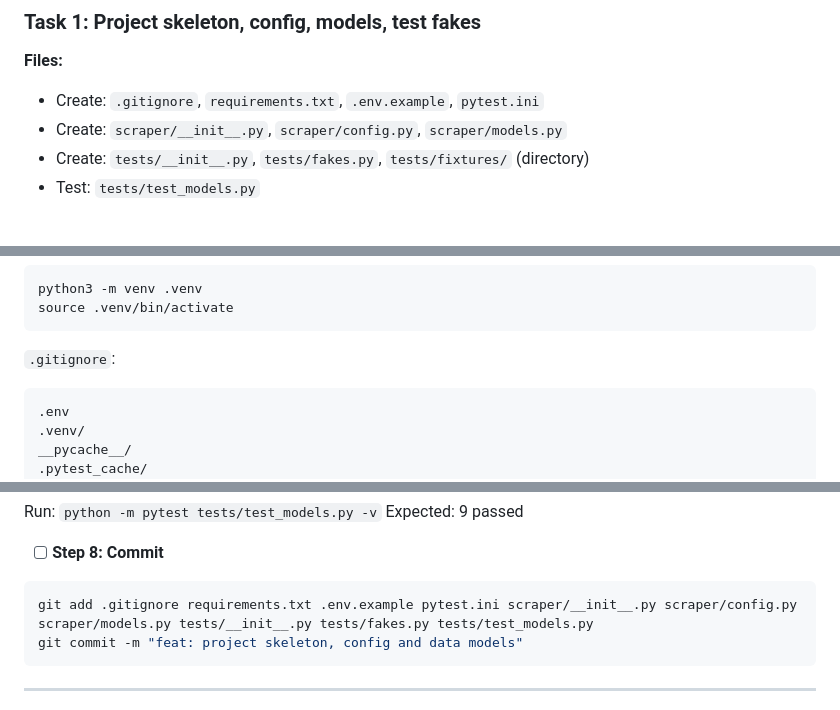
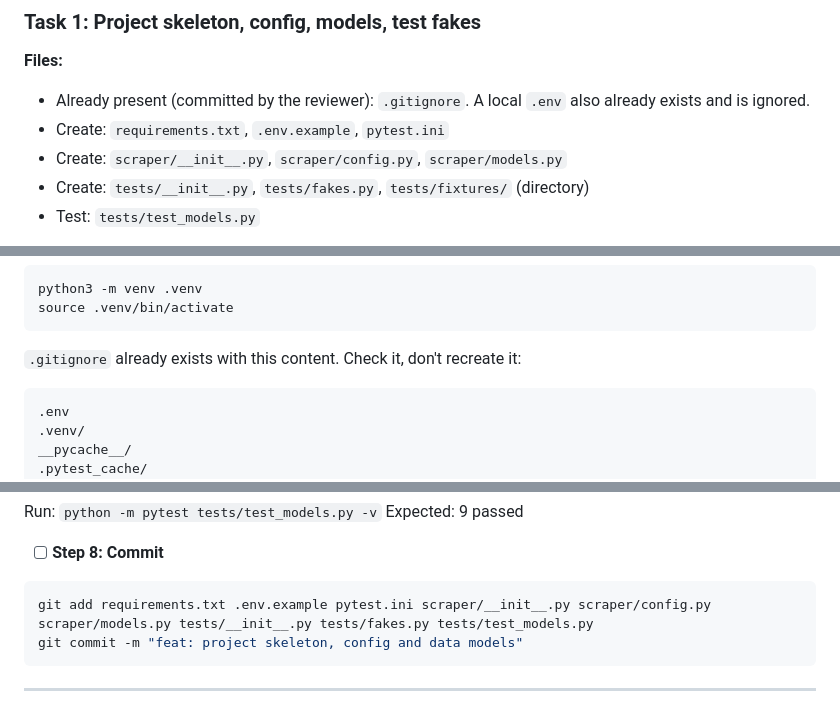
Before and after one commit to iAmTafara/casino-bonus-scraper, a Markdown page: specs/plans/2026-10-15-casino-bonus-scraper.md, 3 parts joined by grey strips. Rendered like a GitHub page.

Commit message:
Plan: .gitignore and .env pre-created for handoff
Co-Authored-By: Claude Opus 5.5 <noreply@anthropic.com>

````diff
--- a/specs/plans/2026-10-15-casino-bonus-scraper.md
+++ b/specs/plans/2026-10-15-casino-bonus-scraper.md
@@ -44,7 +44,8 @@ Input classes the spec implies but doesn't spell out, most likely to bite first.
 ### Task 1: Project skeleton, config, models, test fakes
 
 **Files:**
-- Create: `.gitignore`, `requirements.txt`, `.env.example`, `pytest.ini`
+- Already present (committed by the reviewer): `.gitignore`. A local `.env` also already exists and is ignored.
+- Create: `requirements.txt`, `.env.example`, `pytest.ini`
 - Create: `scraper/__init__.py`, `scraper/config.py`, `scraper/models.py`
 - Create: `tests/__init__.py`, `tests/fakes.py`, `tests/fixtures/` (directory)
 - Test: `tests/test_models.py`
@@ -69,7 +70,7 @@ python3 -m venv .venv
 source .venv/bin/activate
 ```
 
-`.gitignore`:
+`.gitignore` already exists with this content. Check it, don't recreate it:
 ```
 .env
 .venv/
@@ -347,7 +348,7 @@ Expected: 9 passed
 - [ ] **Step 8: Commit**
 
 ```bash
-git add .gitignore requirements.txt .env.example pytest.ini scraper/__init__.py scraper/config.py scraper/models.py tests/__init__.py tests/fakes.py tests/test_models.py
+git add requirements.txt .env.example pytest.ini scraper/__init__.py scraper/config.py scraper/models.py tests/__init__.py tests/fakes.py tests/test_models.py
 git commit -m "feat: project skeleton, config and data models"
 ```
 
````
Also changed, not shown: other parts of specs/plans/2026-10-15-casino-bonus-scraper.md (+1 -1 lines).
